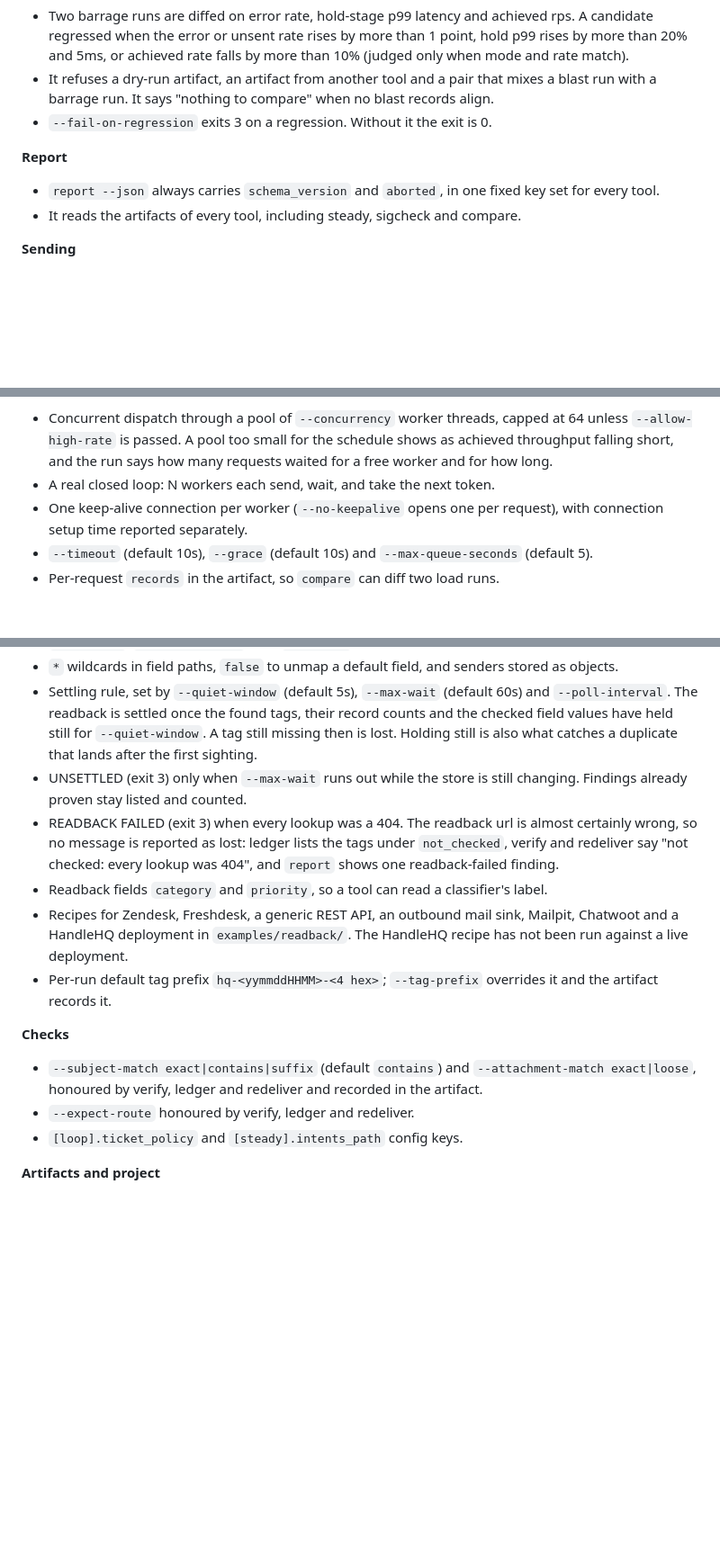
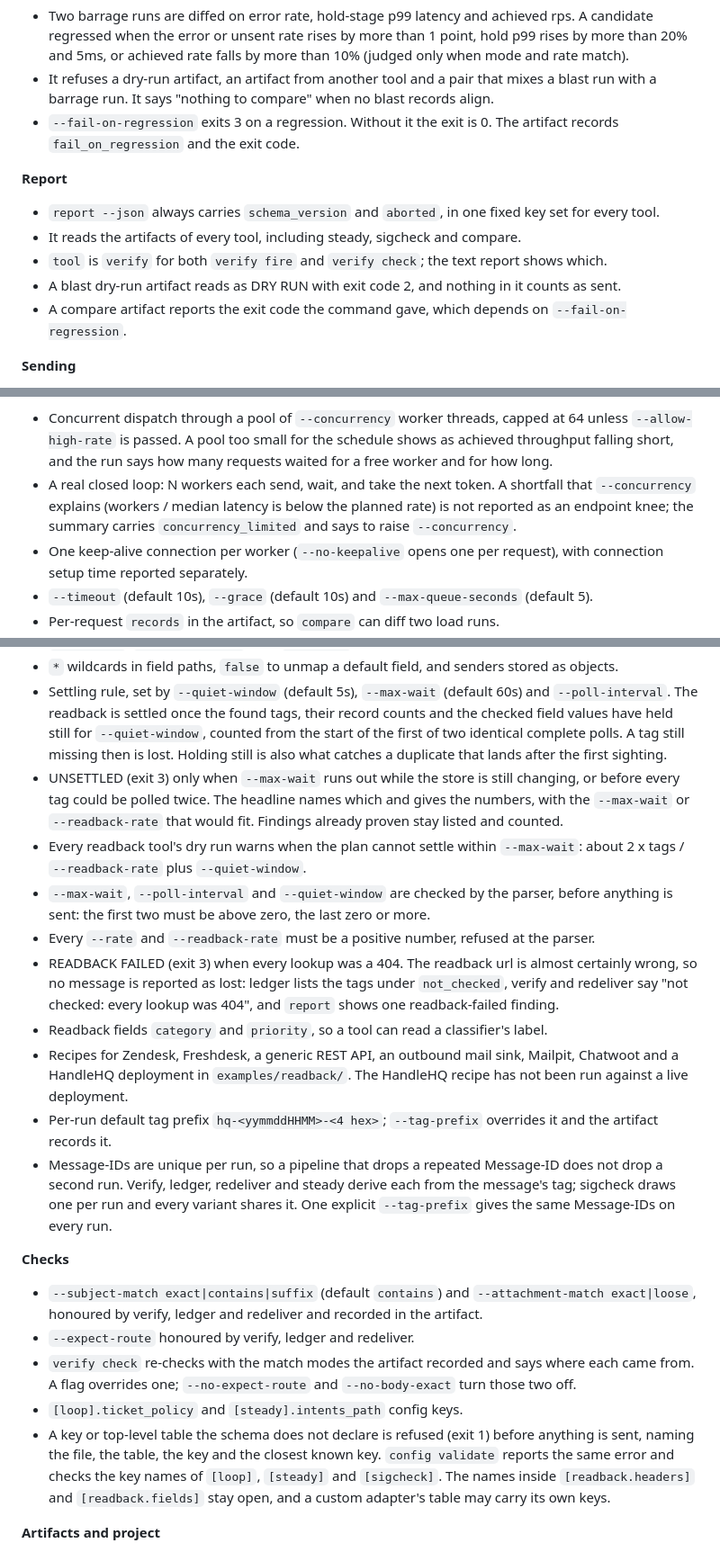
Before and after one commit to saifullah4khan/TestingHQ, a Markdown page: CHANGELOG.md, 3 parts joined by grey strips. Shown at 90% size. Drawn GitHub-style; blank space fills up the shorter version.

Commit message:
docs: add the review-round fixes to the 1.0.0 changelog
The review round changed behaviour a reader of the changelog relies on:
Message-IDs, verify check's match modes, the readback settling rule and
its dry-run warning, parser checks on rates and polling flags, unknown
config keys, custom adapter config, the blast catalog send, sigcheck's
dry run, report on dry runs and compare, and the closed-loop knee.

Record each in its existing group, and correct the lines that the new
behaviour made incomplete: the UNSETTLED condition, the knee definition
and the custom adapter table.

```diff
--- a/CHANGELOG.md
+++ b/CHANGELOG.md
@@ -59,6 +60,7 @@ is folded in below.
   that mixes a blast run with a barrage run. It says "nothing to compare" when
   no blast records align.
 - `--fail-on-regression` exits 3 on a regression. Without it the exit is 0.
+  The artifact records `fail_on_regression` and the exit code.
 
 **Report**
 
@@ -66,6 +68,12 @@ is folded in below.
   key set for every tool.
 - It reads the artifacts of every tool, including steady, sigcheck and
   compare.
+- `tool` is `verify` for both `verify fire` and `verify check`; the text report
+  shows which.
+- A blast dry-run artifact reads as DRY RUN with exit code 2, and nothing in it
+  counts as sent.
+- A compare artifact reports the exit code the command gave, which depends on
+  `--fail-on-regression`.
 
 **Sending**
 
@@ -103,7 +114,10 @@ is folded in below.
   at 64 unless `--allow-high-rate` is passed. A pool too small for the schedule
   shows as achieved throughput falling short, and the run says how many
   requests waited for a free worker and for how long.
-- A real closed loop: N workers each send, wait, and take the next token.
+- A real closed loop: N workers each send, wait, and take the next token. A
+  shortfall that `--concurrency` explains (workers / median latency is below
+  the planned rate) is not reported as an endpoint knee; the summary carries
+  `concurrency_limited` and says to raise `--concurrency`.
 - One keep-alive connection per worker (`--no-keepalive` opens one per
   request), with connection setup time reported separately.
 - `--timeout` (default 10s), `--grace` (default 10s) and
@@ -129,10 +143,20 @@ is folded in below.
 - Settling rule, set by `--quiet-window` (default 5s), `--max-wait` (default
   60s) and `--poll-interval`. The readback is settled once the found tags,
   their record counts and the checked field values have held still for
-  `--quiet-window`. A tag still missing then is lost. Holding still is also
+  `--quiet-window`, counted from the start of the first of two identical
+  complete polls. A tag still missing then is lost. Holding still is also
   what catches a duplicate that lands after the first sighting.
 - UNSETTLED (exit 3) only when `--max-wait` runs out while the store is still
-  changing. Findings already proven stay listed and counted.
+  changing, or before every tag could be polled twice. The headline names which
+  and gives the numbers, with the `--max-wait` or `--readback-rate` that would
+  fit. Findings already proven stay listed and counted.
+- Every readback tool's dry run warns when the plan cannot settle within
+  `--max-wait`: about 2 x tags / `--readback-rate` plus `--quiet-window`.
+- `--max-wait`, `--poll-interval` and `--quiet-window` are checked by the
+  parser, before anything is sent: the first two must be above zero, the last
+  zero or more.
+- Every `--rate` and `--readback-rate` must be a positive number, refused at
+  the parser.
 - READBACK FAILED (exit 3) when every lookup was a 404. The readback url is
   almost certainly wrong, so no message is reported as lost: ledger lists the
   tags under `not_checked`, verify and redeliver say "not checked: every
@@ -144,6 +168,11 @@ is folded in below.
   HandleHQ recipe has not been run against a live deployment.
 - Per-run default tag prefix `hq-<yymmddHHMM>-<4 hex>`; `--tag-prefix`
   overrides it and the artifact records it.
+- Message-IDs are unique per run, so a pipeline that drops a repeated
+  Message-ID does not drop a second run. Verify, ledger, redeliver and steady
+  derive each from the message's tag; sigcheck draws one per run and every
+  variant shares it. One explicit `--tag-prefix` gives the same Message-IDs on
+  every run.
 
 **Checks**
 
@@ -151,7 +180,16 @@ is folded in below.
   `--attachment-match exact|loose`, honoured by verify, ledger and redeliver
   and recorded in the artifact.
 - `--expect-route` honoured by verify, ledger and redeliver.
+- `verify check` re-checks with the match modes the artifact recorded and says
+  where each came from. A flag overrides one; `--no-expect-route` and
+  `--no-body-exact` turn those two off.
 - `[loop].ticket_policy` and `[steady].intents_path` config keys.
+- A key or top-level table the schema does not declare is refused (exit 1)
+  before anything is sent, naming the file, the table, the key and the closest
+  known key. `config validate` reports the same error and checks the key names
+  of `[loop]`, `[steady]` and `[sigcheck]`. The names inside `[readback.headers]`
+  and `[readback.fields]` stay open, and a custom adapter's table may carry its
+  own keys.
 
 **Artifacts and project**
 
```
Also changed, not shown: other parts of CHANGELOG.md (+10 -3 lines).
